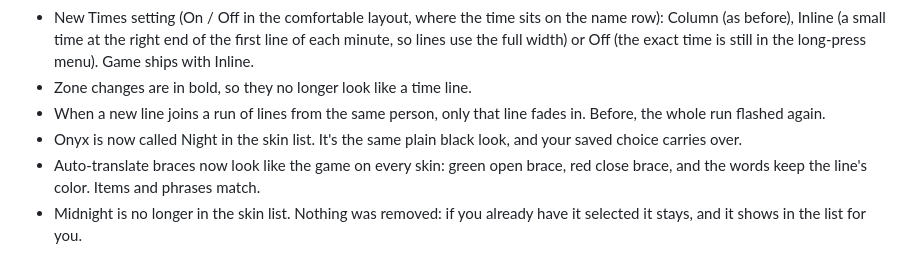
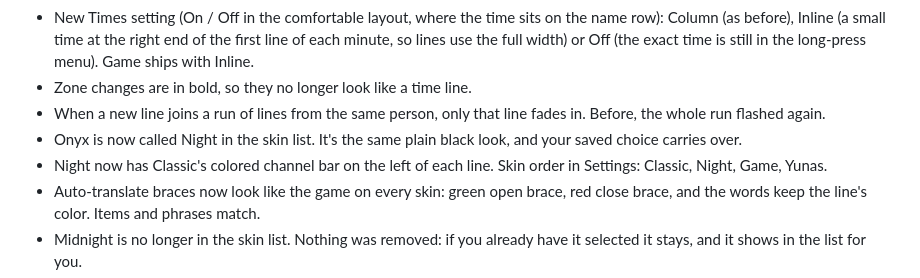
Before and after one commit to charta7/phonechatXI, a Markdown page: CHANGELOG.md, the part around the change. Drawn GitHub-style.

```diff
--- a/CHANGELOG.md
+++ b/CHANGELOG.md
@@ -37,6 +37,7 @@ Phone-side changes and fixes. It reads nothing new from the game and sends the s
 - Zone changes are in bold, so they no longer look like a time line.
 - When a new line joins a run of lines from the same person, only that line fades in. Before, the whole run flashed again.
 - Onyx is now called Night in the skin list. It's the same plain black look, and your saved choice carries over.
+- Night now has Classic's colored channel bar on the left of each line. Skin order in Settings: Classic, Night, Game, Yunas.
 - Auto-translate braces now look like the game on every skin: green open brace, red close brace, and the words keep the line's color. Items and phrases match.
 - Midnight is no longer in the skin list. Nothing was removed: if you already have it selected it stays, and it shows in the list for you.
 - Text size has two more steps, XS and XL (Settings > Appearance). S, M and L are unchanged, so your current size stays as it is.
```
Also changed, not shown: README.md (+2 -2 lines), docs/screenshots/skin-onyx.png, 2 other files.
